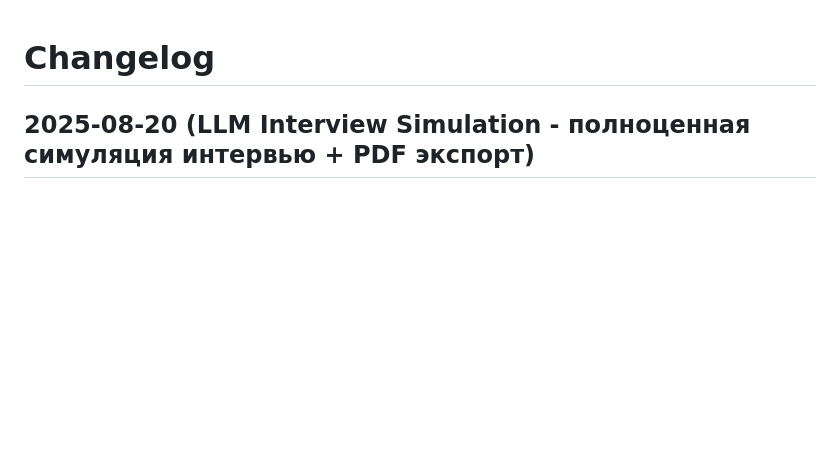
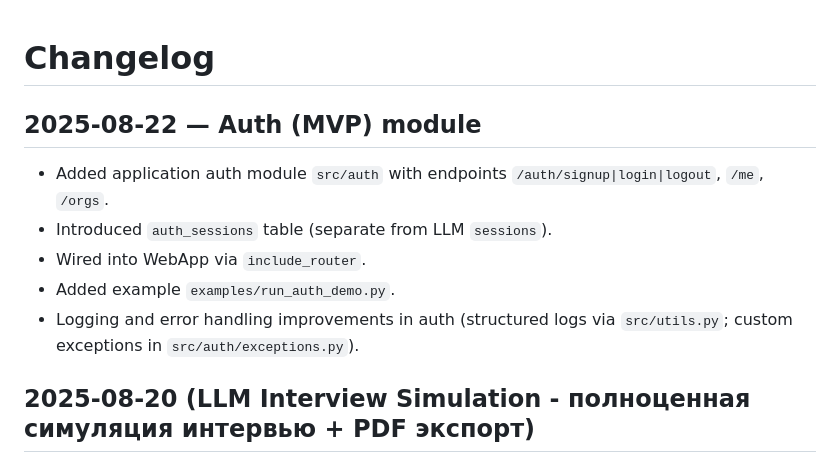
Before and after one commit to Maskedxxx/refactor_gpt_4_mini_hackaton_final, a Markdown page: docs/architecture/changelog.md, the part around the change. GitHub-like rendering; blank space fills up the shorter version.

Commit message:
docs(changelog): add Auth (MVP) entry and move newest-first

```diff
--- a/docs/architecture/changelog.md
+++ b/docs/architecture/changelog.md
@@ -1,4 +1,12 @@
 # Changelog
+
+## 2025-08-22 — Auth (MVP) module
+
+- Added application auth module `src/auth` with endpoints `/auth/signup|login|logout`, `/me`, `/orgs`.
+- Introduced `auth_sessions` table (separate from LLM `sessions`).
+- Wired into WebApp via `include_router`.
+- Added example `examples/run_auth_demo.py`.
+- Logging and error handling improvements in auth (structured logs via `src/utils.py`; custom exceptions in `src/auth/exceptions.py`).
 
 ## 2025-08-20 (LLM Interview Simulation - полноценная симуляция интервью + PDF экспорт)
 
```
